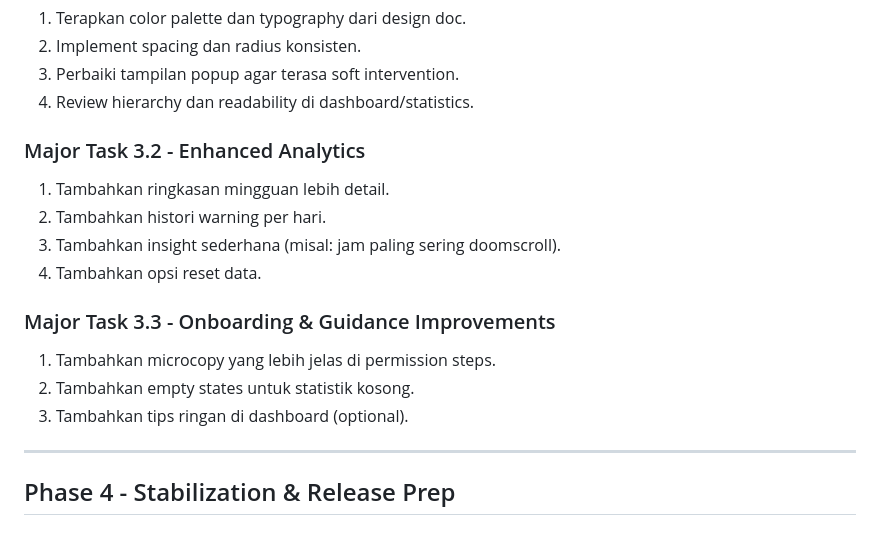
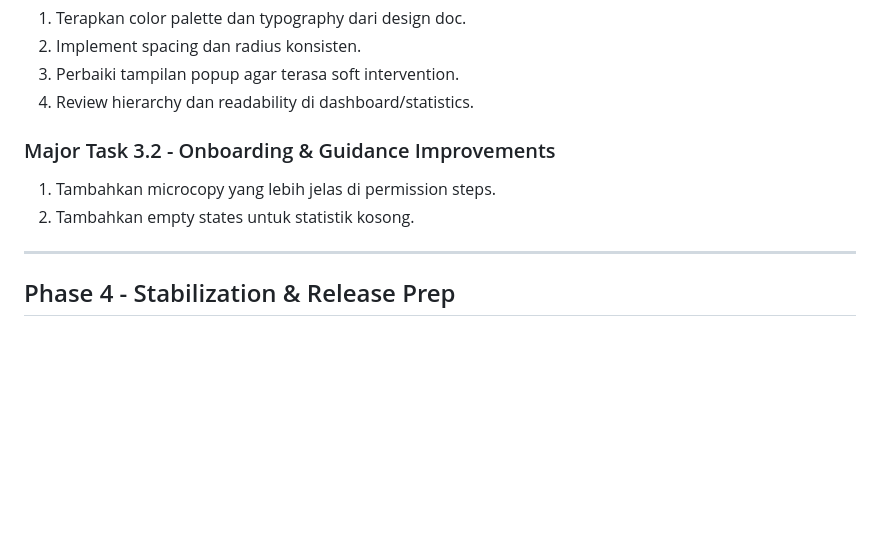
Before and after one commit to Nyot-Nyot/doomscroll-guard, a Markdown page: docs/doomscroll_guard_implementation_plan.md, the part around the change. Rendered like a GitHub page; blank space fills up the shorter version.

Commit message:
feat(phase-3.1): enhance onboarding and guidance with improved microcopy and empty states

```diff
--- a/docs/doomscroll_guard_implementation_plan.md
+++ b/docs/doomscroll_guard_implementation_plan.md
@@ -110,18 +110,10 @@ Dokumen ini berisi rencana implementasi realistis berdasarkan PRD, arsitektur, d
 3. Perbaiki tampilan popup agar terasa soft intervention.
 4. Review hierarchy dan readability di dashboard/statistics.
 
-### Major Task 3.2 - Enhanced Analytics
-
-1. Tambahkan ringkasan mingguan lebih detail.
-2. Tambahkan histori warning per hari.
-3. Tambahkan insight sederhana (misal: jam paling sering doomscroll).
-4. Tambahkan opsi reset data.
-
-### Major Task 3.3 - Onboarding & Guidance Improvements
+### Major Task 3.2 - Onboarding & Guidance Improvements
 
 1. Tambahkan microcopy yang lebih jelas di permission steps.
 2. Tambahkan empty states untuk statistik kosong.
-3. Tambahkan tips ringan di dashboard (optional).
 
 ---
 
```
